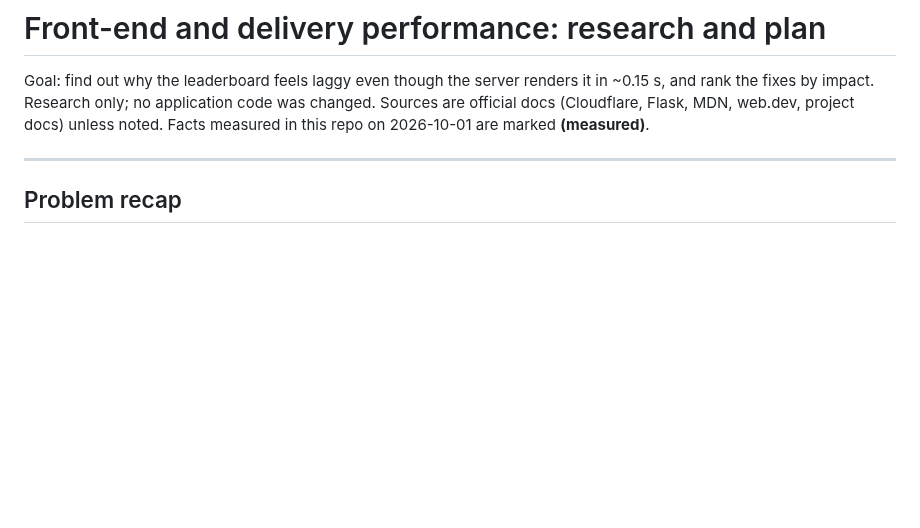
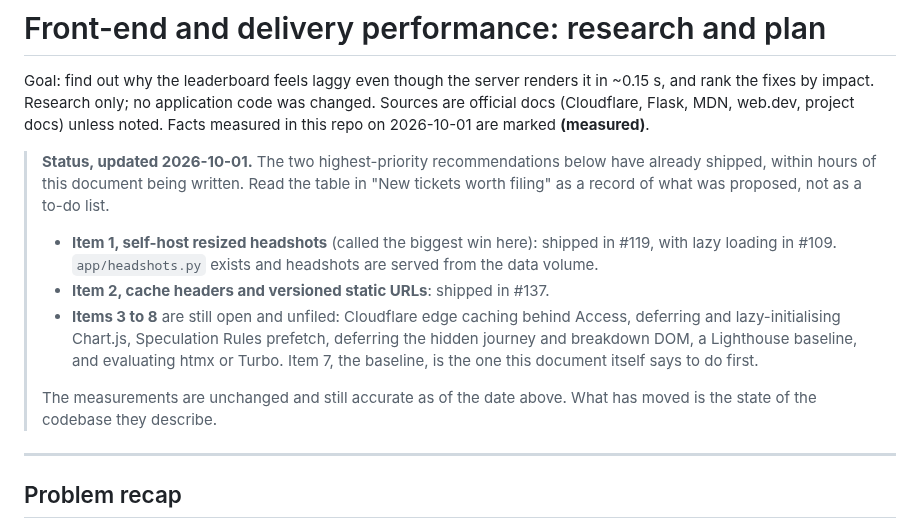
Before and after one commit to benjibromberg/survivor-fantasy, a Markdown page: docs/perf-research.md, the part around the change. Drawn GitHub-style; blank space fills up the shorter version.

Commit message:
docs(perf): mark which recommendations have already shipped
Items 1 and 2, the two the document ranks highest, both landed the same day
it was written: self-hosted resized headshots in #119 with lazy loading in
#109, and versioned static URLs with cache headers in #137.

The measurements are unchanged and still hold. What moved is the codebase
they describe, which makes the ticket table at the end misleading as a
to-do list while being accurate as a record of what was proposed. The
header says which is which, and names the six items still open.

```diff
--- a/docs/perf-research.md
+++ b/docs/perf-research.md
@@ -5,6 +5,24 @@ in ~0.15 s, and rank the fixes by impact. Research only; no application code was
 changed. Sources are official docs (Cloudflare, Flask, MDN, web.dev, project
 docs) unless noted. Facts measured in this repo on 2026-10-01 are marked
 **(measured)**.
+
+> **Status, updated 2026-10-01.** The two highest-priority recommendations below
+> have already shipped, within hours of this document being written. Read the
+> table in "New tickets worth filing" as a record of what was proposed, not as a
+> to-do list.
+>
+> - **Item 1, self-host resized headshots** (called the biggest win here):
+>   shipped in #119, with lazy loading in #109. `app/headshots.py` exists and
+>   headshots are served from the data volume.
+> - **Item 2, cache headers and versioned static URLs**: shipped in #137.
+> - **Items 3 to 8** are still open and unfiled: Cloudflare edge caching behind
+>   Access, deferring and lazy-initialising Chart.js, Speculation Rules
+>   prefetch, deferring the hidden journey and breakdown DOM, a Lighthouse
+>   baseline, and evaluating htmx or Turbo. Item 7, the baseline, is the one
+>   this document itself says to do first.
+>
+> The measurements are unchanged and still accurate as of the date above. What
+> has moved is the state of the codebase they describe.
 
 ---
 
```
